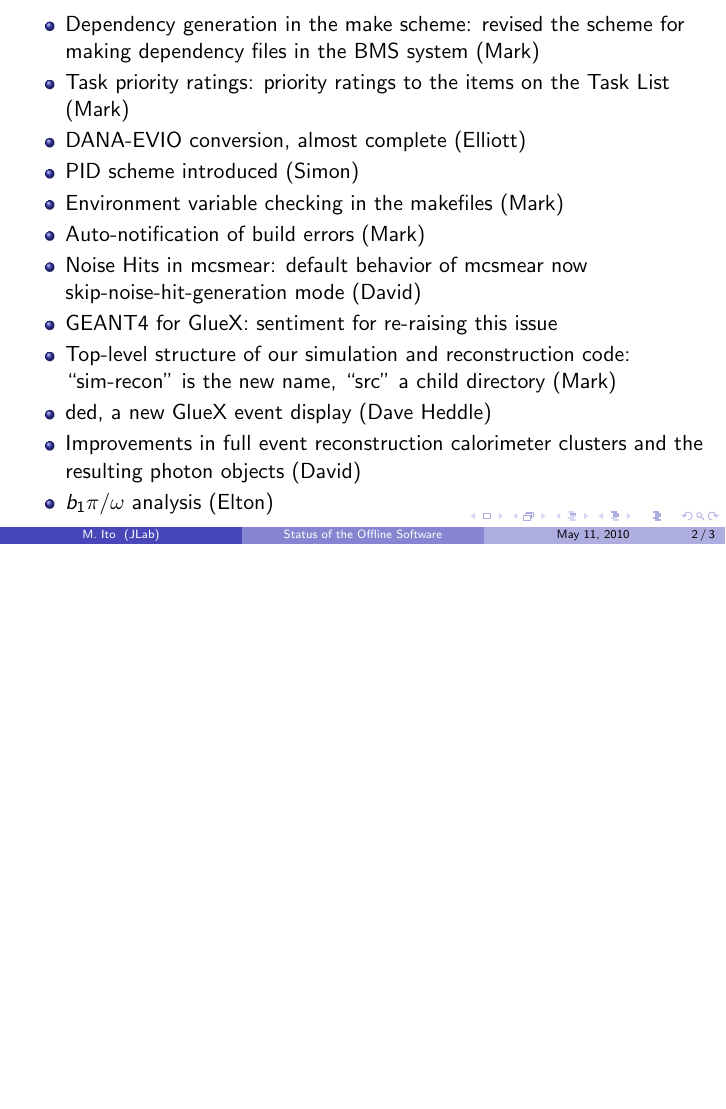
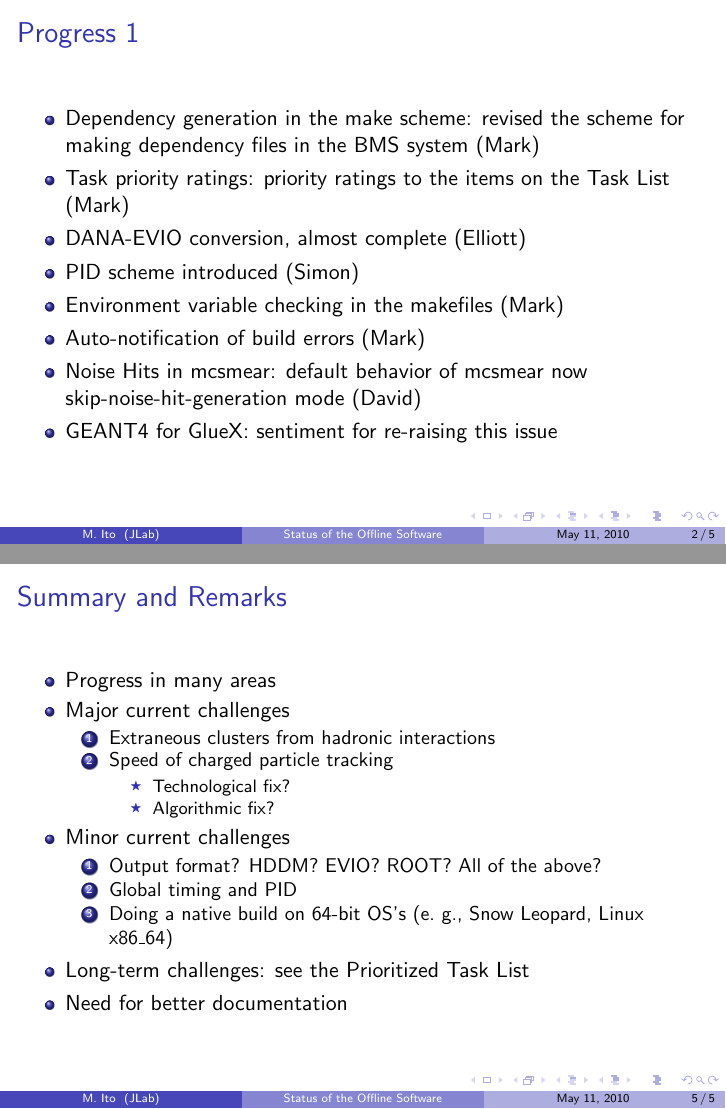
Before and after one commit to markito3/gluex_talks, LaTeX slides (offline_collab_2010-05/offline_gluex_collab_2010-05.tex): page 2 of 3 before the commit and pages 2 and 5 of 5 after it, the two joined at a grey line, the shorter picture padded with empty space. Compiled offline with pdfLaTeX.

Commit message:
add summary slide

```diff
--- a/offline_collab_2010-05/offline_gluex_collab_2010-05.tex
+++ b/offline_collab_2010-05/offline_gluex_collab_2010-05.tex
@@ -21,6 +21,7 @@
 \f{\titlepage}
 
 \f{
+\ft{Progress 1}
 \bi
 \I Dependency generation in the make scheme: revised the scheme for making dependency files in the BMS system (Mark)
 \I Task priority ratings: priority ratings to the items on the Task List (Mark)
@@ -30,3 +31,7 @@
 \I Auto-notification of build errors (Mark)
 \I Noise Hits in mcsmear: default behavior of mcsmear now skip-noise-hit-generation mode (David)
 \I GEANT4 for GlueX: sentiment for re-raising this issue
+\ei
+}
+\f{
+\ft{Progress 2}
@@ -38,4 +48,5 @@
 }
 
 \f{
+\ft{Progress 3}
 \bi
@@ -54,6 +60,30 @@
 \ei
 }
 
+\f{
+\ft{Summary and Remarks}
+\bi
+\I Progress in many areas
+\I Major current challenges
+\be
+\I Extraneous clusters from hadronic interactions
+\I Speed of charged particle tracking
+\bi
+\I Technological fix?
+\I Algorithmic fix?
+\ei
+\ee
+\I Minor current challenges
+\be
+\I Output format? HDDM? EVIO? ROOT? All of the above?
+\I Global timing and PID
+\I Doing a native build on 64-bit OS's (e.\ g., Snow Leopard, Linux x86\_64)
+\ee
+\I Long-term challenges: see the Prioritized Task List
+\I Need for better documentation
+\ei
+}
+
 \end{document}
 
 %%% end of latex file %%%%
```
Also changed, not shown: offline_collab_2010-05/offline_gluex_collab_2010-05.tex (10 more changed lines).
